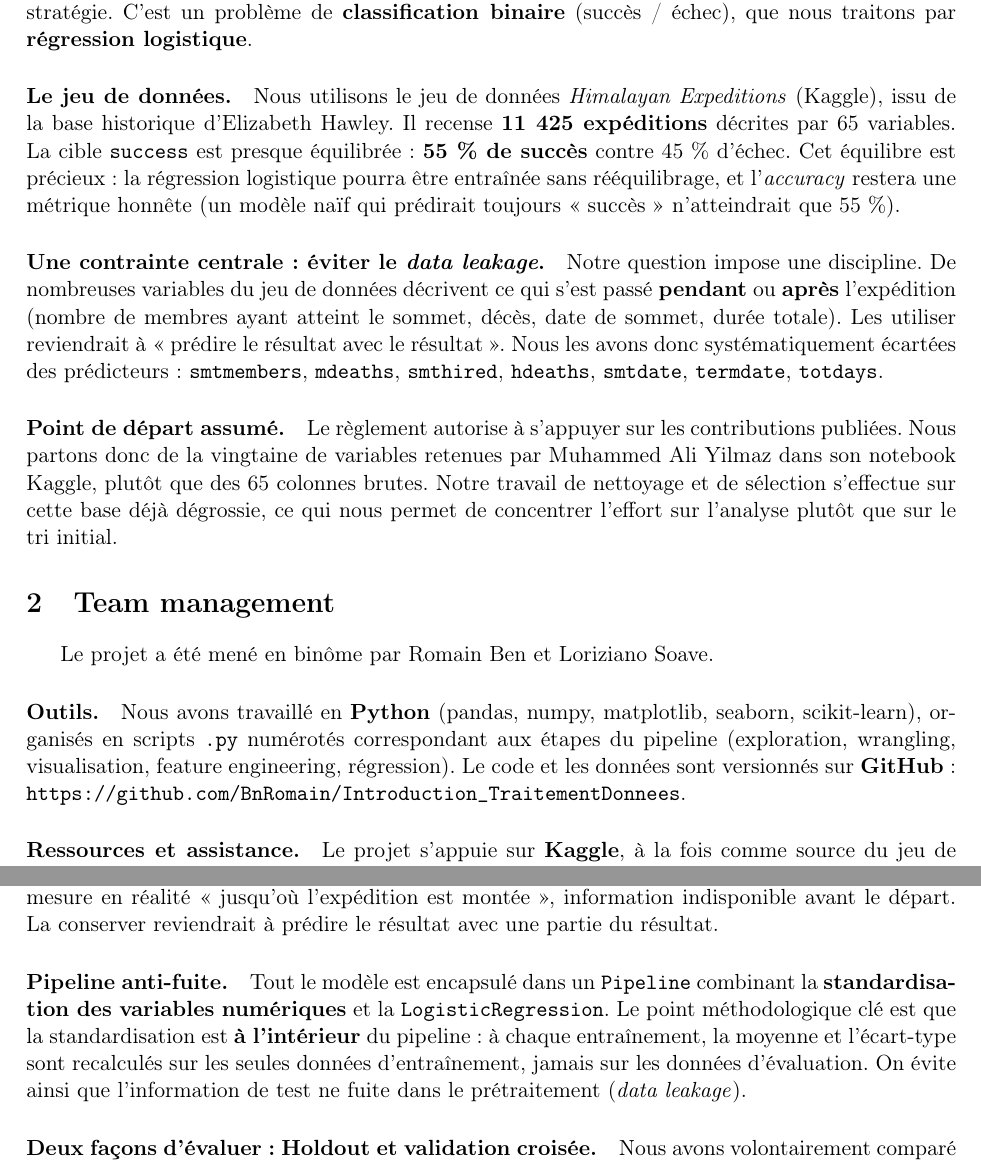
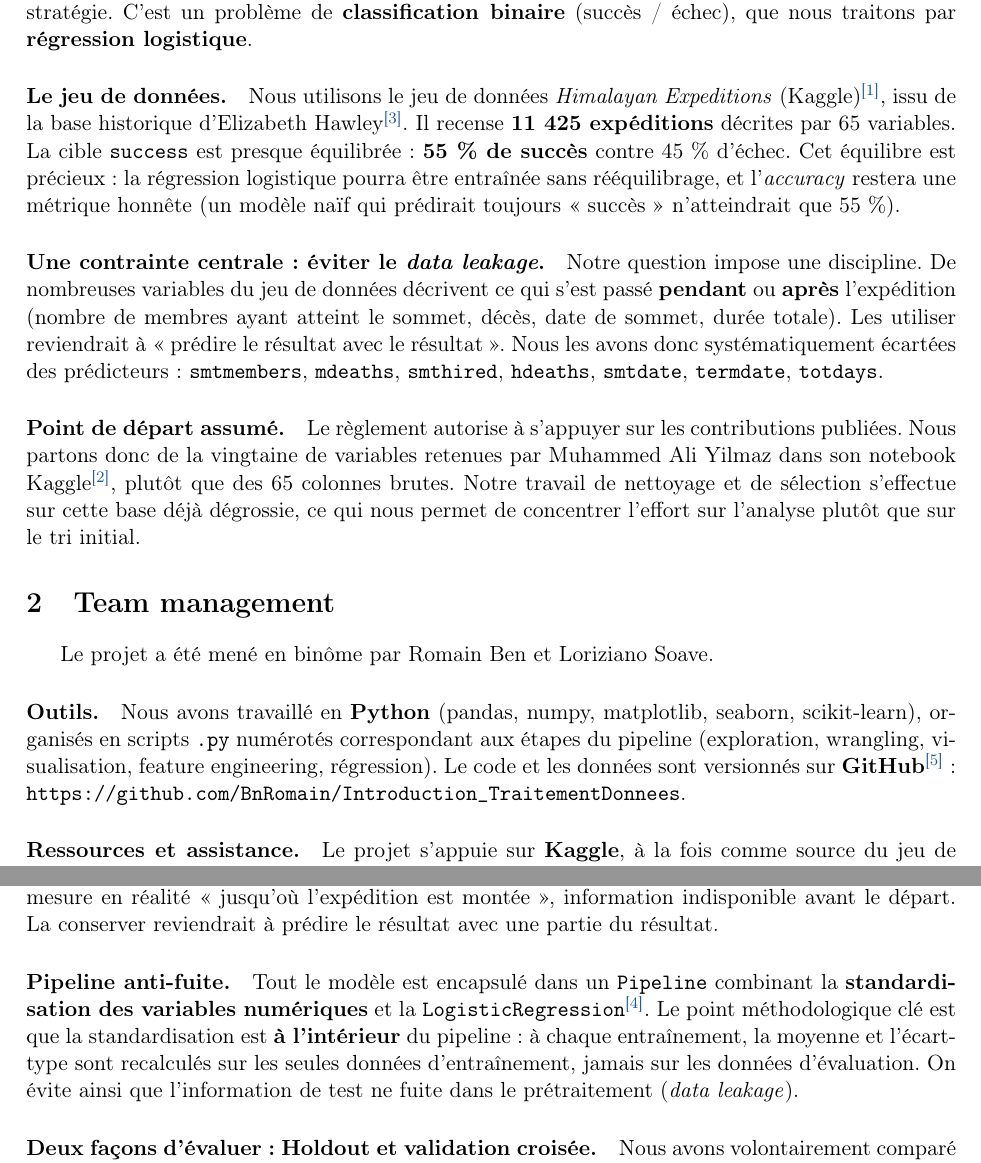
Before and after one commit to BnRomain/Introduction_TraitementDonnees, a LaTeX document (report/rapport.tex): two parts of pages 1 and 7 of 9, joined at a grey line, cut so that both start at the same text. Compiled offline with pdfLaTeX.

Commit message:
Add clickable numbered citations in report
- Add \refcite{} macro (superscript, blue, hyperlinked)
- Label all 5 references (ref:data, ref:hawley, ref:notebook, ref:sklearn, ref:repo)
- Insert citations at first mention of each source in the text

Co-Authored-By: Claude Sonnet 4.6 <noreply@anthropic.com>

```diff
--- a/report/rapport.tex
+++ b/report/rapport.tex
@@ -8,11 +8,17 @@
 \usepackage{booktabs}
 \usepackage{float}
 \usepackage{caption}
+\usepackage{xcolor}
 \usepackage[hidelinks]{hyperref}
 
 % Cherche les figures dans plusieurs emplacements (local report/, ou Overleaf)
 \graphicspath{{../figures/}{figures/}{./}}
 \captionsetup{font=small,labelfont=bf}
+
+% Citations numerotees cliquables : \refcite{ref:xxx} -> [n] en exposant,
+% lien vers l'item correspondant de la section References.
+\definecolor{refblue}{RGB}{30,90,150}
+\newcommand{\refcite}[1]{\textsuperscript{\textcolor{refblue}{[\ref{#1}]}}}
 
 \title{\vspace{-1.5cm}\textbf{Peut-on prédire le succès d'une expédition himalayenne~?}\\[0.3cm]
 \large Introduction au Traitement des Données --- Projet Kaggle}
@@ -43,8 +49,9 @@ de \textbf{classification binaire} (succès / échec), que nous traitons par
 \textbf{régression logistique}.
 
 \paragraph{Le jeu de données.} Nous utilisons le jeu de données
-\textit{Himalayan Expeditions} (Kaggle), issu de la base historique
-d'Elizabeth Hawley. Il recense \textbf{11~425 expéditions} décrites par
+\textit{Himalayan Expeditions} (Kaggle)\refcite{ref:data}, issu de la base
+historique d'Elizabeth Hawley\refcite{ref:hawley}. Il recense
+\textbf{11~425 expéditions} décrites par
 65~variables. La cible \texttt{success} est presque équilibrée~:
 \textbf{55~\% de succès} contre 45~\% d'échec. Cet équilibre est précieux~:
 la régression logistique pourra être entraînée sans rééquilibrage, et
@@ -62,7 +69,7 @@ résultat~». Nous les avons donc systématiquement écartées des prédicteurs~
 
 \paragraph{Point de départ assumé.} Le règlement autorise à s'appuyer sur les
 contributions publiées. Nous partons donc de la vingtaine de variables
-retenues par Muhammed Ali Yilmaz dans son notebook Kaggle, plutôt que des
+retenues par Muhammed Ali Yilmaz dans son notebook Kaggle\refcite{ref:notebook}, plutôt que des
 65~colonnes brutes. Notre travail de nettoyage et de sélection s'effectue sur
 cette base déjà dégrossie, ce qui nous permet de concentrer l'effort sur
 l'analyse plutôt que sur le tri initial.
@@ -77,7 +84,7 @@ Le projet a été mené en binôme par Romain Ben et Loriziano Soave.
 matplotlib, seaborn, scikit-learn), organisés en scripts \texttt{.py}
 numérotés correspondant aux étapes du pipeline (exploration, wrangling,
 visualisation, feature engineering, régression). Le code et les données sont
-versionnés sur \textbf{GitHub}~: \url{https://github.com/BnRomain/Introduction_TraitementDonnees}.
+versionnés sur \textbf{GitHub}\refcite{ref:repo}~: \url{https://github.com/BnRomain/Introduction_TraitementDonnees}.
 
 \paragraph{Ressources et assistance.} Le projet s'appuie sur \textbf{Kaggle},
 à la fois comme source du jeu de données et comme base de travail (le notebook
@@ -357,7 +364,8 @@ le résultat avec une partie du résultat.
 
 \paragraph{Pipeline anti-fuite.} Tout le modèle est encapsulé dans un
 \texttt{Pipeline} combinant la \textbf{standardisation des variables
-numériques} et la \texttt{LogisticRegression}. Le point méthodologique clé est
+numériques} et la \texttt{LogisticRegression}\refcite{ref:sklearn}. Le point
+méthodologique clé est
 que la standardisation est \textbf{à l'intérieur} du pipeline~: à chaque
 entraînement, la moyenne et l'écart-type sont recalculés sur les seules
 données d'entraînement, jamais sur les données d'évaluation. On évite ainsi
```
Also changed, not shown: report/rapport.tex (13 more changed lines), 1 other file.
